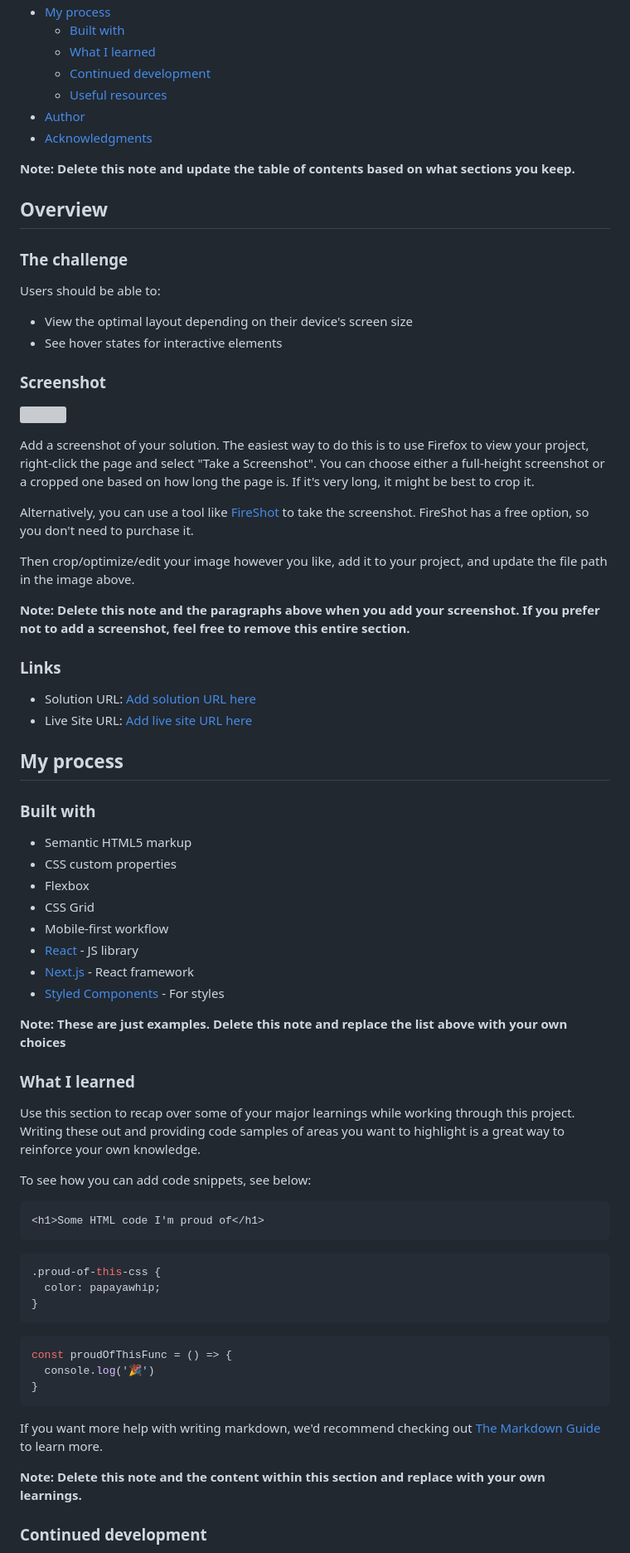
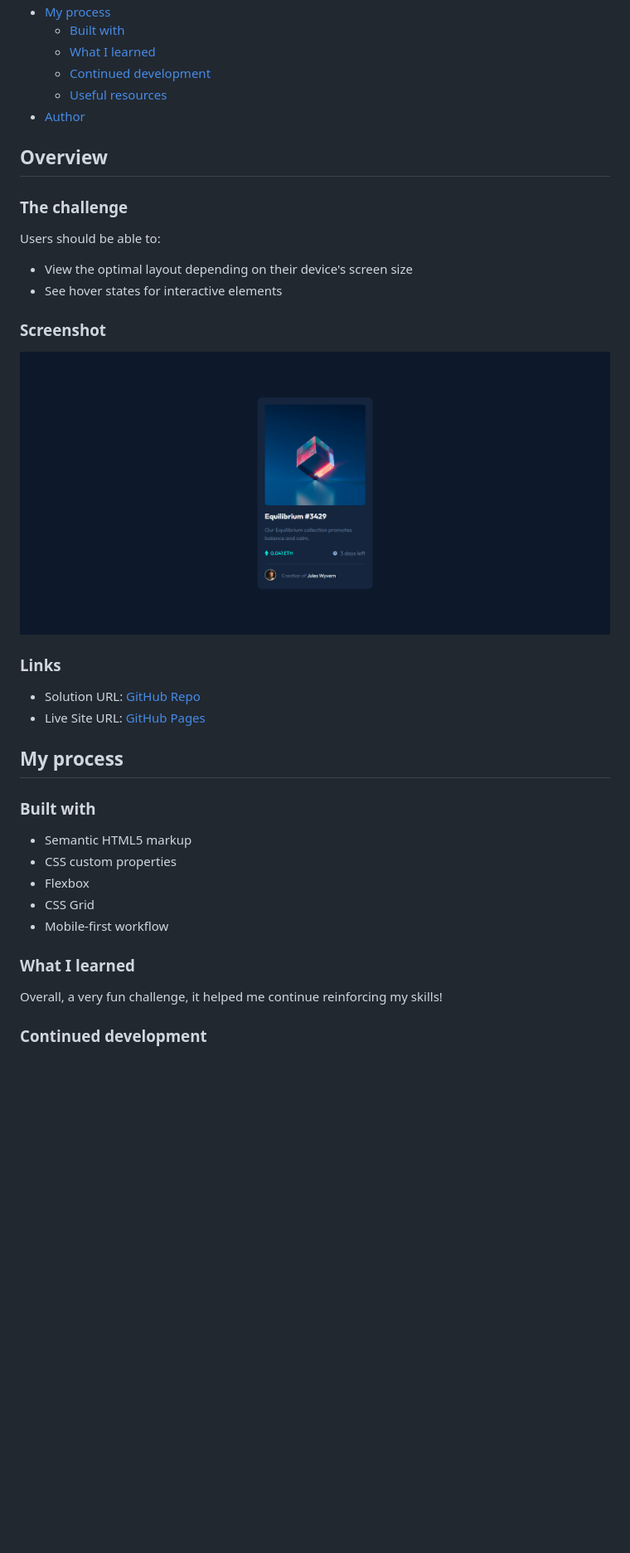
Before and after one commit to AlexanderTejedor/NFT-preview-card-component, a Markdown page: README.md, the part around the change printed below. Shown: that part at 83% size. Drawn GitHub-style; pictures changed too: assets/images/screenshot.png (added); blank space fills up the shorter version; grey boxes are pictures that could not be loaded.

Commit message:
Termine la documentacion y se agrego la imagen del reto

````diff
--- a/README.md
+++ b/README.md
@@ -14,9 +14,6 @@ This is a solution to the [NFT preview card component challenge on Frontend Ment
   - [Continued development](#continued-development)
   - [Useful resources](#useful-resources)
 - [Author](#author)
-- [Acknowledgments](#acknowledgments)
-
-**Note: Delete this note and update the table of contents based on what sections you keep.**
 
 ## Overview
 
@@ -29,20 +26,12 @@ Users should be able to:
 
 ### Screenshot
 
-![](./screenshot.jpg)
-
-Add a screenshot of your solution. The easiest way to do this is to use Firefox to view your project, right-click the page and select "Take a Screenshot". You can choose either a full-height screenshot or a cropped one based on how long the page is. If it's very long, it might be best to crop it.
-
-Alternatively, you can use a tool like [FireShot](https://getfireshot.com/) to take the screenshot. FireShot has a free option, so you don't need to purchase it.
-
-Then crop/optimize/edit your image however you like, add it to your project, and update the file path in the image above.
-
-**Note: Delete this note and the paragraphs above when you add your screenshot. If you prefer not to add a screenshot, feel free to remove this entire section.**
+![](./assets/images/screenshot.png)
 
 ### Links
 
-- Solution URL: [Add solution URL here](https://your-solution-url.com)
-- Live Site URL: [Add live site URL here](https://your-live-site-url.com)
+- Solution URL: [GitHub Repo](https://github.com/AlexanderTejedor/NFT-preview-card-component)
+- Live Site URL: [GitHub Pages](https://alexandertejedor.github.io/NFT-preview-card-component/)
 
 ## My process
 
@@ -53,35 +42,10 @@ Then crop/optimize/edit your image however you like, add it to your project, and
 - Flexbox
 - CSS Grid
 - Mobile-first workflow
-- [React](https://reactjs.org/) - JS library
-- [Next.js](https://nextjs.org/) - React framework
-- [Styled Components](https://styled-components.com/) - For styles
-
-**Note: These are just examples. Delete this note and replace the list above with your own choices**
 
 ### What I learned
 
-Use this section to recap over some of your major learnings while working through this project. Writing these out and providing code samples of areas you want to highlight is a great way to reinforce your own knowledge.
-
-To see how you can add code snippets, see below:
-
-```html
-<h1>Some HTML code I'm proud of</h1>
-```
-```css
-.proud-of-this-css {
-  color: papayawhip;
-}
-```
-```js
-const proudOfThisFunc = () => {
-  console.log('🎉')
-}
-```
-
-If you want more help with writing markdown, we'd recommend checking out [The Markdown Guide](https://www.markdownguide.org/) to learn more.
-
-**Note: Delete this note and the content within this section and replace with your own learnings.**
+Overall, a very fun challenge, it helped me continue reinforcing my skills!
 
 ### Continued development
 
````
Also changed, not shown: other parts of README.md (+6 -18 lines).
